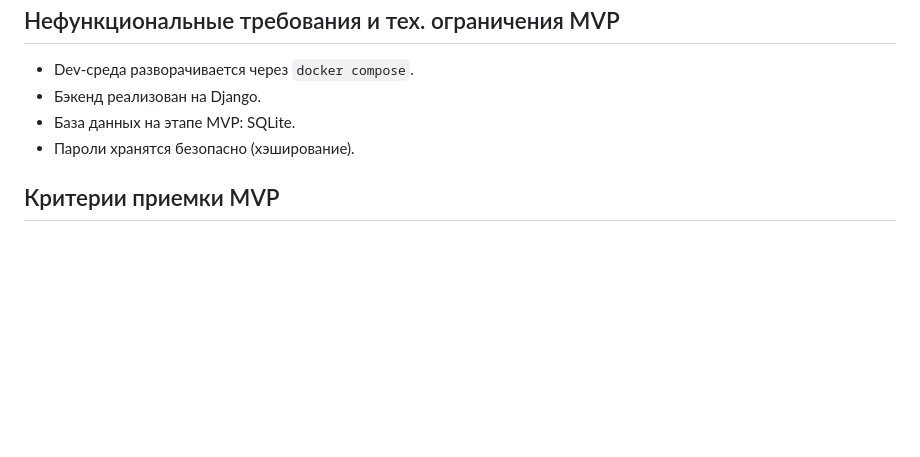
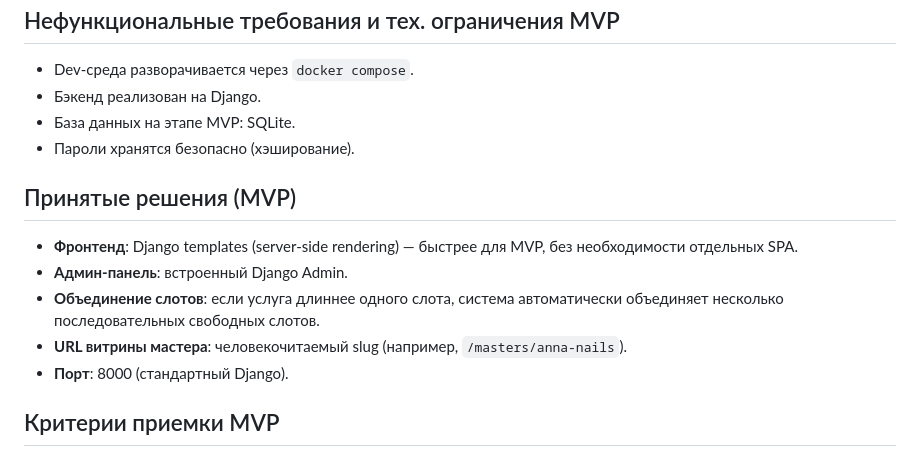
Before and after one commit to mikhail-andreev/nogotochky, a Markdown page: PRD.md, the part around the change. Rendered like a GitHub page; blank space fills up the shorter version.

```diff
--- a/PRD.md
+++ b/PRD.md
@@ -79,6 +79,13 @@
 - База данных на этапе MVP: SQLite.
 - Пароли хранятся безопасно (хэширование).
 
+## Принятые решения (MVP)
+- **Фронтенд**: Django templates (server-side rendering) — быстрее для MVP, без необходимости отдельных SPA.
+- **Админ-панель**: встроенный Django Admin.
+- **Объединение слотов**: если услуга длиннее одного слота, система автоматически объединяет несколько последовательных свободных слотов.
+- **URL витрины мастера**: человекочитаемый slug (например, `/masters/anna-nails`).
+- **Порт**: 8000 (стандартный Django).
+
 ## Критерии приемки MVP
 - Посетитель может создать запись без верификации контактов.
 - Мастер может зарегистрироваться, добавить карточку салона, услуги и слоты.
```
Also changed, not shown: CLAUDE.md (added, +43 -0 lines), SDD.md (+19 -12 lines).
